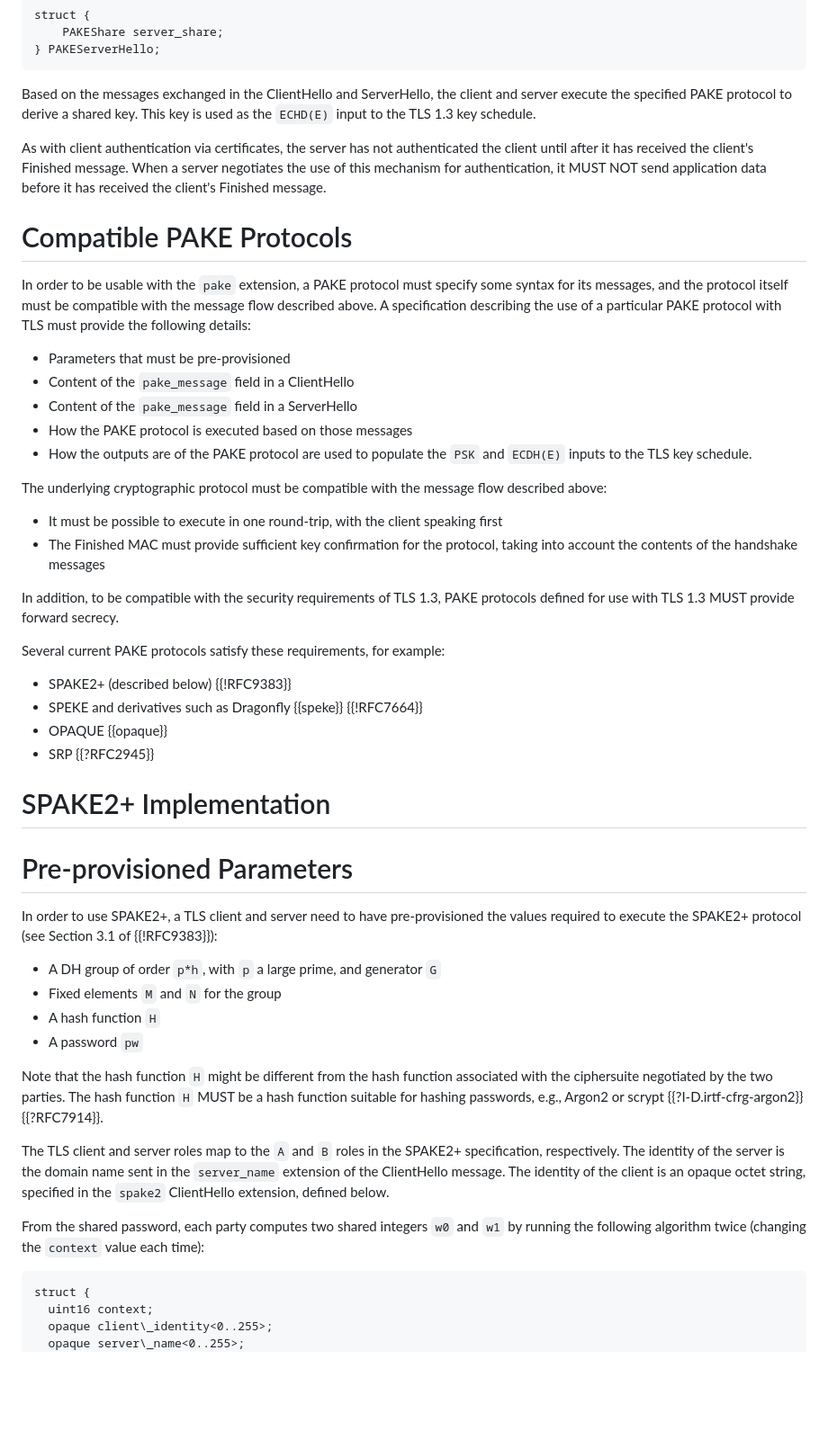
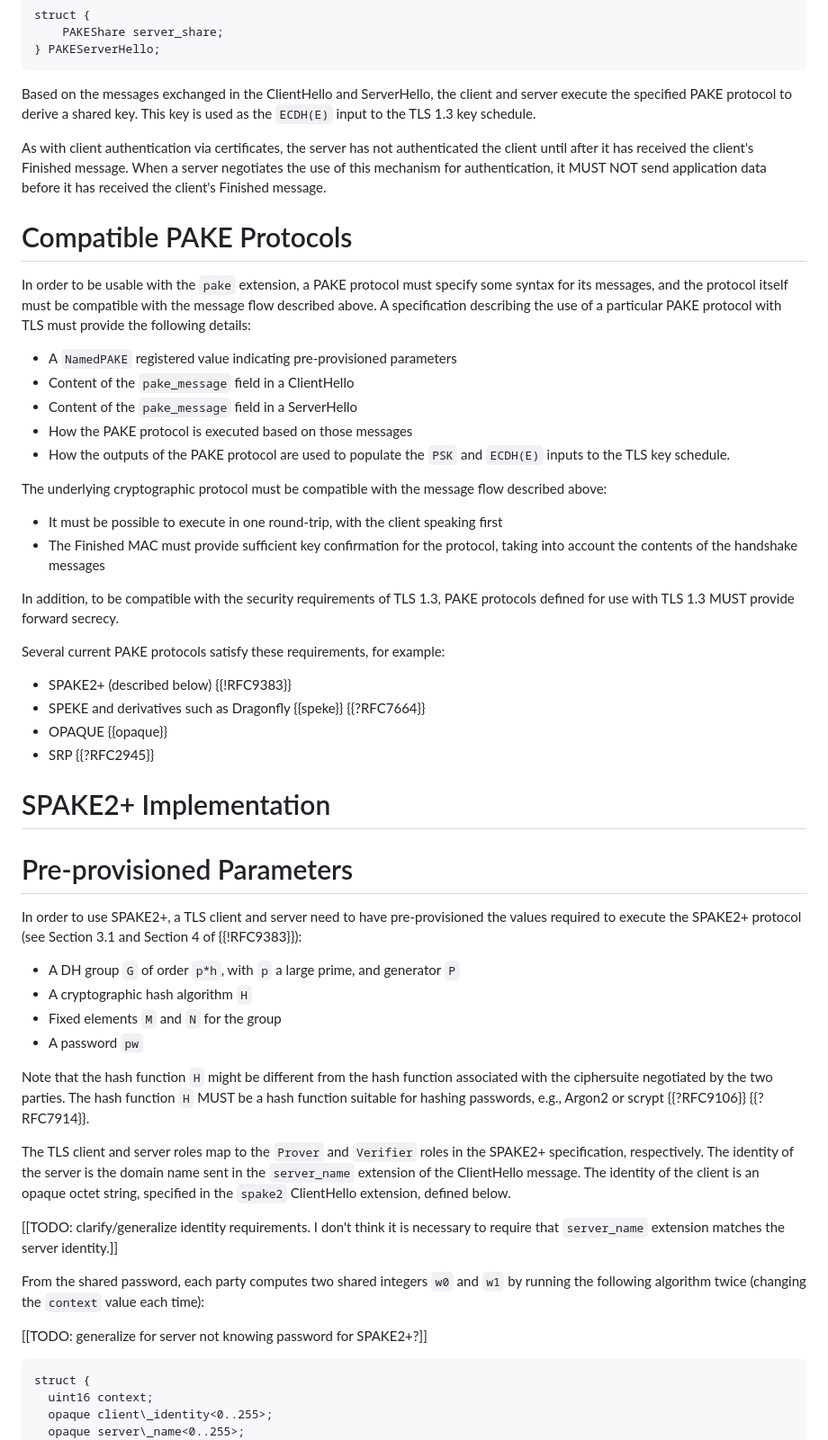
Before and after one commit to chris-wood/draft-bmw-tls-pake13, a Markdown page: draft-bmw-tls-pake13.md, the part around the change printed below. Shown: that part at 90% size. GitHub-like rendering; blank space fills up the shorter version.

```diff
--- a/draft-bmw-tls-pake13.md
+++ b/draft-bmw-tls-pake13.md
@@ -191,7 +190,7 @@ struct {
 
 Based on the messages exchanged in the ClientHello and ServerHello,
 the client and server execute the specified PAKE protocol to derive
-a shared key.  This key is used as the `ECHD(E)` input to the TLS
+a shared key.  This key is used as the `ECDH(E)` input to the TLS
 1.3 key schedule.
 
 As with client authentication via certificates, the server has not
@@ -209,11 +208,11 @@ must be compatible with the message flow described above.  A
 specification describing the use of a particular PAKE protocol with
 TLS must provide the following details:
 
-* Parameters that must be pre-provisioned
+* A `NamedPAKE` registered value indicating pre-provisioned parameters
 * Content of the `pake_message` field in a ClientHello
 * Content of the `pake_message` field in a ServerHello
 * How the PAKE protocol is executed based on those messages
-* How the outputs are of the PAKE protocol are used to populate the
+* How the outputs of the PAKE protocol are used to populate the
   `PSK` and `ECDH(E)` inputs to the TLS key schedule.
 
 The underlying cryptographic protocol must be compatible with the
@@ -233,7 +232,7 @@ Several current PAKE protocols satisfy these requirements, for
 example:
 
 * SPAKE2+ (described below) {{!RFC9383}}
-* SPEKE and derivatives such as Dragonfly {{speke}} {{!RFC7664}}
+* SPEKE and derivatives such as Dragonfly {{speke}} {{?RFC7664}}
 * OPAQUE {{opaque}}
 * SRP {{?RFC2945}}
 
@@ -244,30 +243,34 @@ example:
 
 In order to use SPAKE2+, a TLS client and server need to have
 pre-provisioned the values required to execute the SPAKE2+ protocol
-(see Section 3.1 of {{!RFC9383}}):
+(see Section 3.1 and Section 4 of {{!RFC9383}}):
 
-* A DH group of order `p*h`, with `p` a large prime, and generator
-  `G`
+* A DH group `G` of order `p*h`, with `p` a large prime, and generator
+  `P`
+* A cryptographic hash algorithm `H`
 * Fixed elements `M` and `N` for the group
-* A hash function `H`
 * A password `pw`
 
 Note that the hash function `H` might be different from the hash
 function associated with the ciphersuite negotiated by the two
 parties.  The hash function `H` MUST be a hash function suitable for
-hashing passwords, e.g., Argon2 or scrypt {{?I-D.irtf-cfrg-argon2}}
+hashing passwords, e.g., Argon2 or scrypt {{?RFC9106}}
 {{?RFC7914}}.
 
-The TLS client and server roles map to the `A` and `B` roles in the
+The TLS client and server roles map to the `Prover` and `Verifier` roles in the
 SPAKE2+ specification, respectively.  The identity of the server is
 the domain name sent in the `server_name` extension of the
 ClientHello message.  The identity of the client is an opaque octet
 string, specified in the `spake2` ClientHello extension, defined
 below.
 
+[[TODO: clarify/generalize identity requirements. I don't think it is necessary to require that `server_name` extension matches the server identity.]]
+
 From the shared password, each party computes two shared integers
 `w0` and `w1` by running the following algorithm twice (changing the
 `context` value each time):
+
+[[TODO: generalize for server not knowing password for SPAKE2+?]]
 
 ~~~~~
 struct {
```
Also changed, not shown: other parts of draft-bmw-tls-pake13.md (+24 -23 lines).
